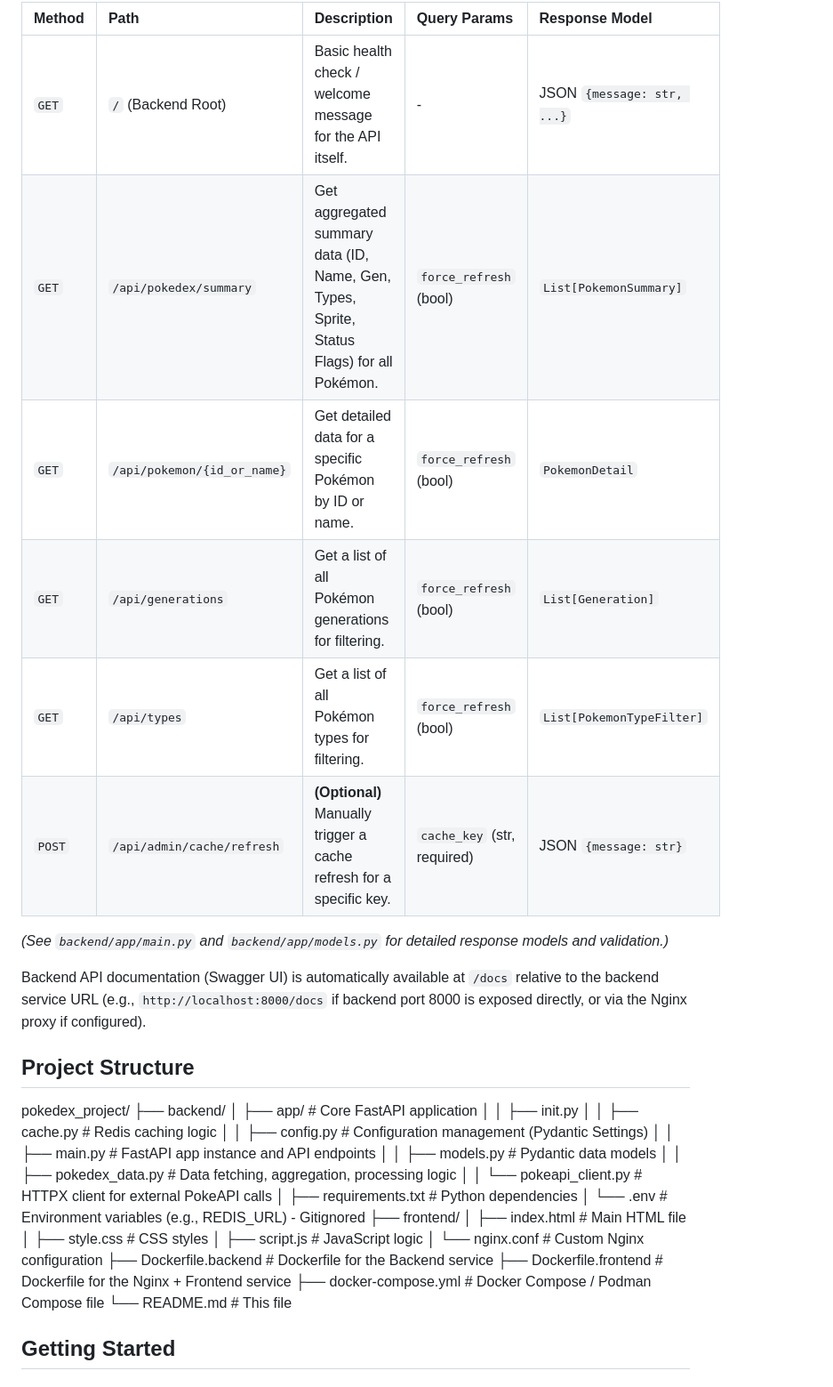
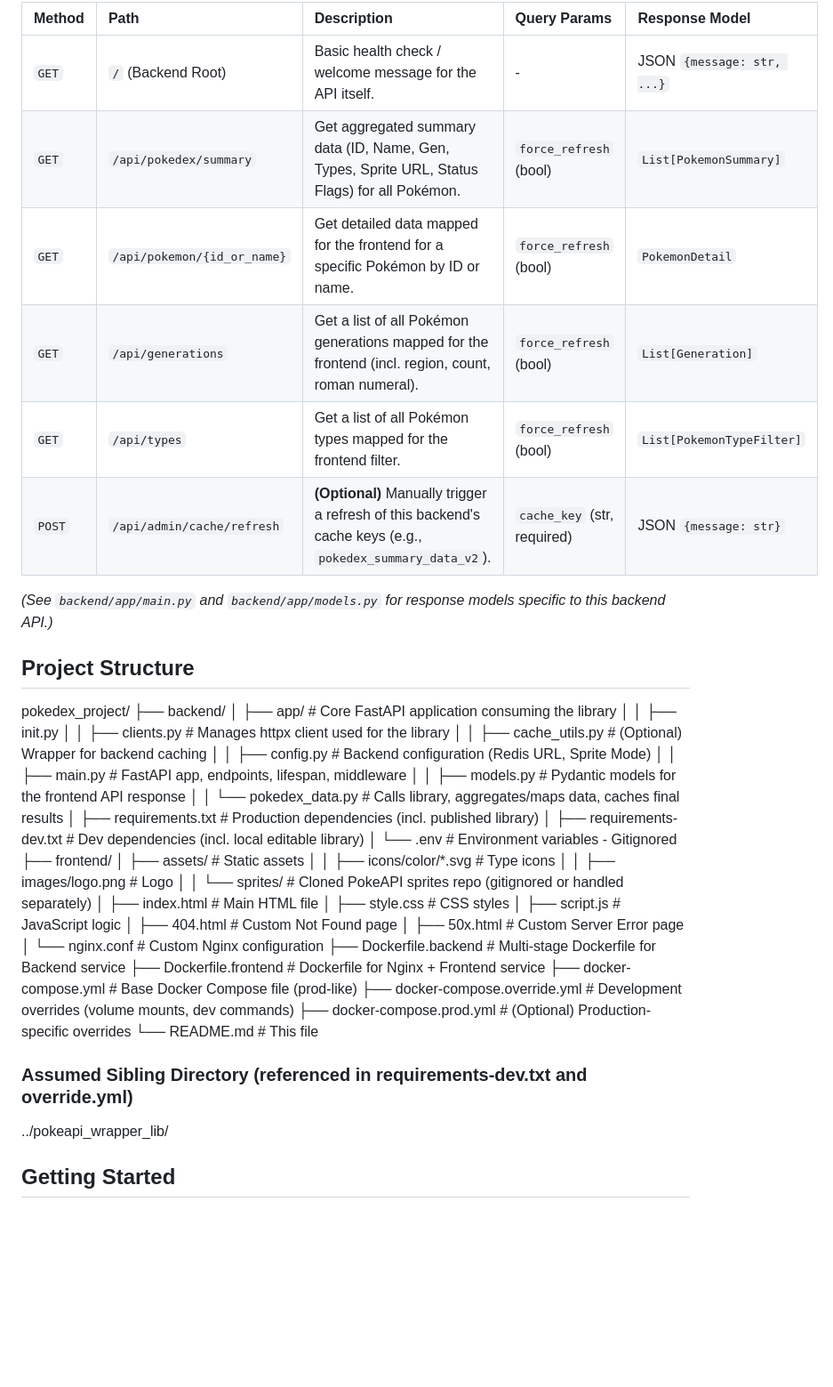
Before and after one commit to miethe/pokedex, a Markdown page: README.md, the part around the change printed below. Shown: that part at 89% size. GitHub-like rendering; blank space fills up the shorter version.

```diff
--- a/README.md
+++ b/README.md
@@ -98,40 +89,49 @@ The backend provides the following endpoints, accessible via the Nginx proxy (e.
 
-| Method | Path                             | Description                                                                    | Query Params                 | Response Model              |
-| :----- | :------------------------------- | :----------------------------------------------------------------------------- | :--------------------------- | :-------------------------- |
-| `GET`  | `/` (Backend Root)               | Basic health check / welcome message for the API itself.                       | -                            | JSON `{message: str, ...}`  |
-| `GET`  | `/api/pokedex/summary`           | Get aggregated summary data (ID, Name, Gen, Types, Sprite, Status Flags) for all Pokémon.    | `force_refresh` (bool)       | `List[PokemonSummary]`      |
-| `GET`  | `/api/pokemon/{id_or_name}`      | Get detailed data for a specific Pokémon by ID or name.                        | `force_refresh` (bool)       | `PokemonDetail`             |
-| `GET`  | `/api/generations`               | Get a list of all Pokémon generations for filtering.                             | `force_refresh` (bool)       | `List[Generation]`          |
-| `GET`  | `/api/types`                     | Get a list of all Pokémon types for filtering.                                 | `force_refresh` (bool)       | `List[PokemonTypeFilter]`   |
-| `POST` | `/api/admin/cache/refresh`       | **(Optional)** Manually trigger a cache refresh for a specific key.            | `cache_key` (str, required)  | JSON `{message: str}`       |
+| Method | Path                             | Description                                                                                                  | Query Params                 | Response Model              |
+| :----- | :------------------------------- | :----------------------------------------------------------------------------------------------------------- | :--------------------------- | :-------------------------- |
+| `GET`  | `/` (Backend Root)               | Basic health check / welcome message for the API itself.                                                     | -                            | JSON `{message: str, ...}`  |
+| `GET`  | `/api/pokedex/summary`           | Get aggregated summary data (ID, Name, Gen, Types, Sprite URL, Status Flags) for all Pokémon.            | `force_refresh` (bool)       | `List[PokemonSummary]`      |
+| `GET`  | `/api/pokemon/{id_or_name}`      | Get detailed data mapped for the frontend for a specific Pokémon by ID or name.                        | `force_refresh` (bool)       | `PokemonDetail`             |
+| `GET`  | `/api/generations`               | Get a list of all Pokémon generations mapped for the frontend (incl. region, count, roman numeral).                             | `force_refresh` (bool)       | `List[Generation]`          |
+| `GET`  | `/api/types`                     | Get a list of all Pokémon types mapped for the frontend filter.                                 | `force_refresh` (bool)       | `List[PokemonTypeFilter]`   |
+| `POST` | `/api/admin/cache/refresh`       | **(Optional)** Manually trigger a refresh of this backend's cache keys (e.g., `pokedex_summary_data_v2`).            | `cache_key` (str, required)  | JSON `{message: str}`       |
 
-*(See `backend/app/main.py` and `backend/app/models.py` for detailed response models and validation.)*
-
-Backend API documentation (Swagger UI) is automatically available at `/docs` relative to the backend service URL (e.g., `http://localhost:8000/docs` if backend port 8000 is exposed directly, or via the Nginx proxy if configured).
+*(See `backend/app/main.py` and `backend/app/models.py` for response models specific to this backend API.)*
 
 ## Project Structure
 pokedex_project/
 ├── backend/
-│ ├── app/ # Core FastAPI application
+│ ├── app/ # Core FastAPI application consuming the library
 │ │ ├── init.py
-│ │ ├── cache.py # Redis caching logic
-│ │ ├── config.py # Configuration management (Pydantic Settings)
-│ │ ├── main.py # FastAPI app instance and API endpoints
-│ │ ├── models.py # Pydantic data models
-│ │ ├── pokedex_data.py # Data fetching, aggregation, processing logic
-│ │ └── pokeapi_client.py # HTTPX client for external PokeAPI calls
-│ ├── requirements.txt # Python dependencies
-│ └── .env # Environment variables (e.g., REDIS_URL) - Gitignored
+│ │ ├── clients.py # Manages httpx client used for the library
+│ │ ├── cache_utils.py # (Optional) Wrapper for backend caching
+│ │ ├── config.py # Backend configuration (Redis URL, Sprite Mode)
+│ │ ├── main.py # FastAPI app, endpoints, lifespan, middleware
+│ │ ├── models.py # Pydantic models for the frontend API response
+│ │ └── pokedex_data.py # Calls library, aggregates/maps data, caches final results
+│ ├── requirements.txt # Production dependencies (incl. published library)
+│ ├── requirements-dev.txt # Dev dependencies (incl. local editable library)
+│ └── .env # Environment variables - Gitignored
 ├── frontend/
+│ ├── assets/ # Static assets
+│ │ ├── icons/color/*.svg # Type icons
+│ │ ├── images/logo.png # Logo
+│ │ └── sprites/ # Cloned PokeAPI sprites repo (gitignored or handled separately)
 │ ├── index.html # Main HTML file
 │ ├── style.css # CSS styles
 │ ├── script.js # JavaScript logic
+│ ├── 404.html # Custom Not Found page
+│ ├── 50x.html # Custom Server Error page
 │ └── nginx.conf # Custom Nginx configuration
-├── Dockerfile.backend # Dockerfile for the Backend service
-├── Dockerfile.frontend # Dockerfile for the Nginx + Frontend service
-├── docker-compose.yml # Docker Compose / Podman Compose file
+├── Dockerfile.backend # Multi-stage Dockerfile for Backend service
+├── Dockerfile.frontend # Dockerfile for Nginx + Frontend service
+├── docker-compose.yml # Base Docker Compose file (prod-like)
+├── docker-compose.override.yml # Development overrides (volume mounts, dev commands)
+├── docker-compose.prod.yml # (Optional) Production-specific overrides
 └── README.md # This file
 
+### Assumed Sibling Directory (referenced in requirements-dev.txt and override.yml)
+../pokeapi_wrapper_lib/
 
 ## Getting Started
 
```
Also changed, not shown: other parts of README.md (+87 -82 lines).
